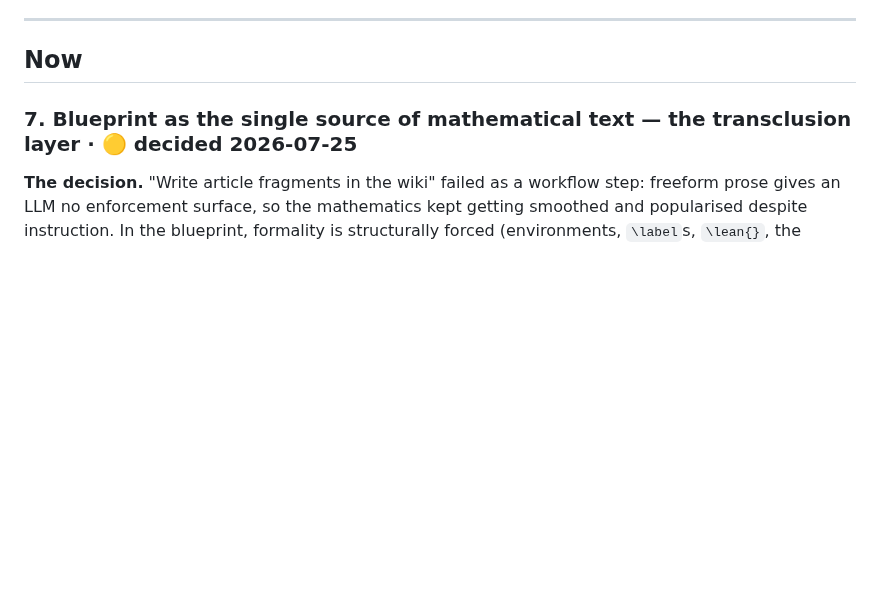
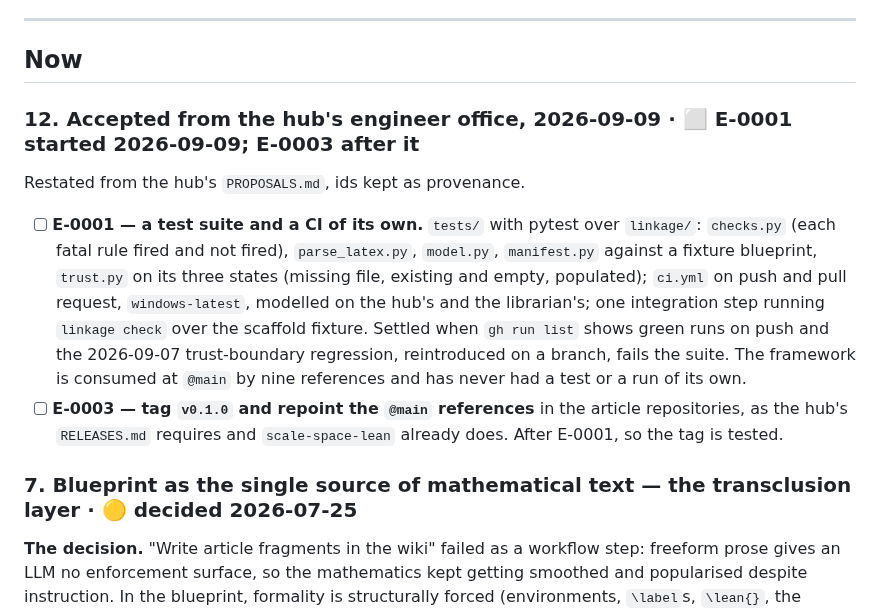
Before and after one commit to danielfagerstrom/article-kit, a Markdown page: ROADMAP.md, the part around the change. Rendered like a GitHub page; blank space fills up the shorter version.

Commit message:
ROADMAP: E-0001 (tests and CI) and E-0003 (tag and repoint) accepted from the hub's engineer office
Co-Authored-By: Claude Fable 5.1 <noreply@anthropic.com>

```diff
--- a/ROADMAP.md
+++ b/ROADMAP.md
@@ -24,6 +24,20 @@ the paper *prose*.**
 ---
 
 ## Now
+
+### 12. Accepted from the hub's engineer office, 2026-09-09  ·  ⬜ E-0001 started 2026-09-09; E-0003 after it
+
+Restated from the hub's `PROPOSALS.md`, ids kept as provenance.
+
+- [ ] **E-0001 — a test suite and a CI of its own.** `tests/` with pytest over `linkage/`: `checks.py`
+  (each fatal rule fired and not fired), `parse_latex.py`, `model.py`, `manifest.py` against a fixture
+  blueprint, `trust.py` on its three states (missing file, existing and empty, populated); `ci.yml` on
+  push and pull request, `windows-latest`, modelled on the hub's and the librarian's; one integration
+  step running `linkage check` over the scaffold fixture. Settled when `gh run list` shows green runs
+  on push and the 2026-09-07 trust-boundary regression, reintroduced on a branch, fails the suite. The
+  framework is consumed at `@main` by nine references and has never had a test or a run of its own.
+- [ ] **E-0003 — tag `v0.1.0` and repoint the `@main` references** in the article repositories, as the
+  hub's `RELEASES.md` requires and `scale-space-lean` already does. After E-0001, so the tag is tested.
 
 ### 7. Blueprint as the single source of mathematical text — the transclusion layer  ·  🟡 decided 2026-07-25
 
```
